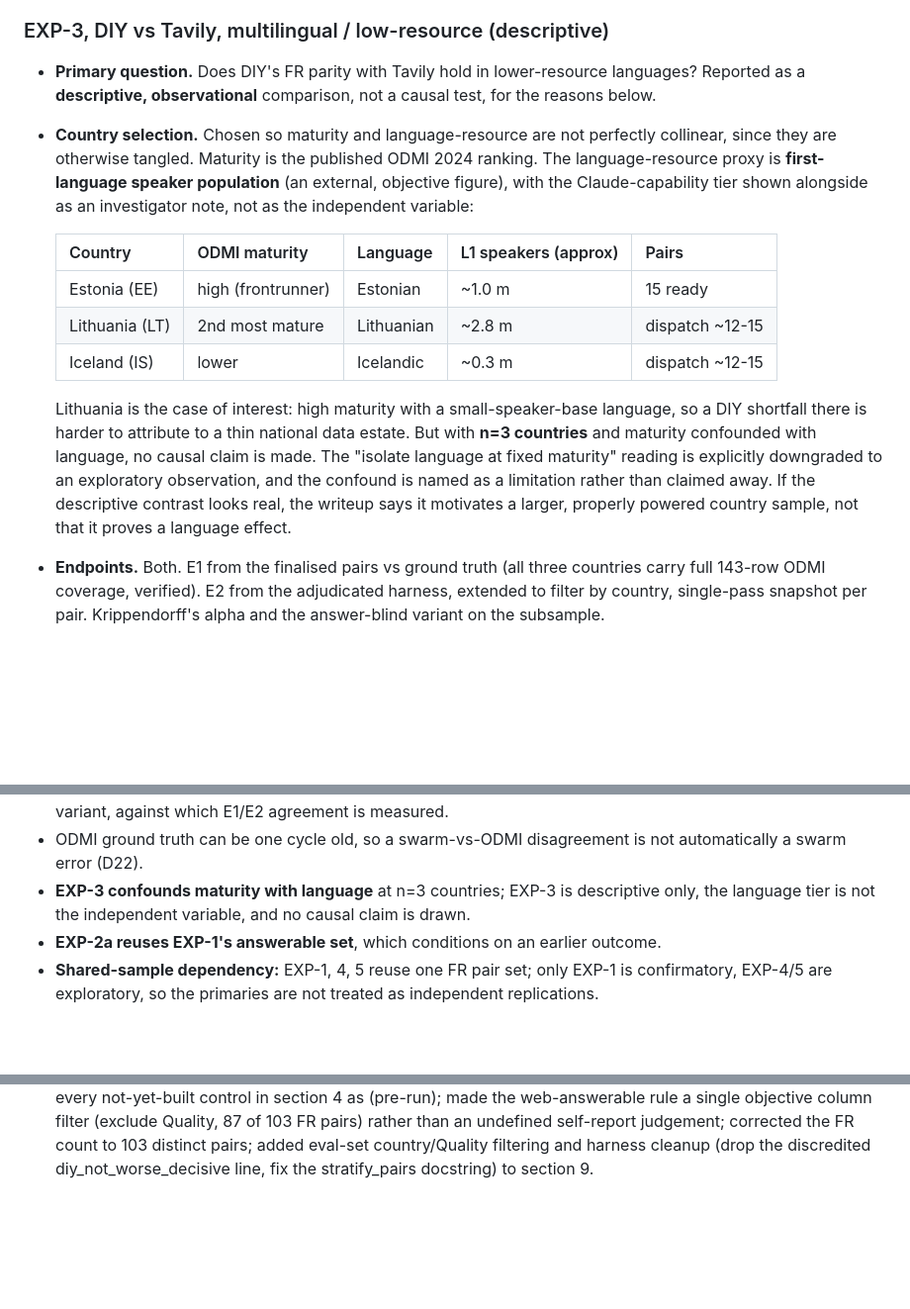
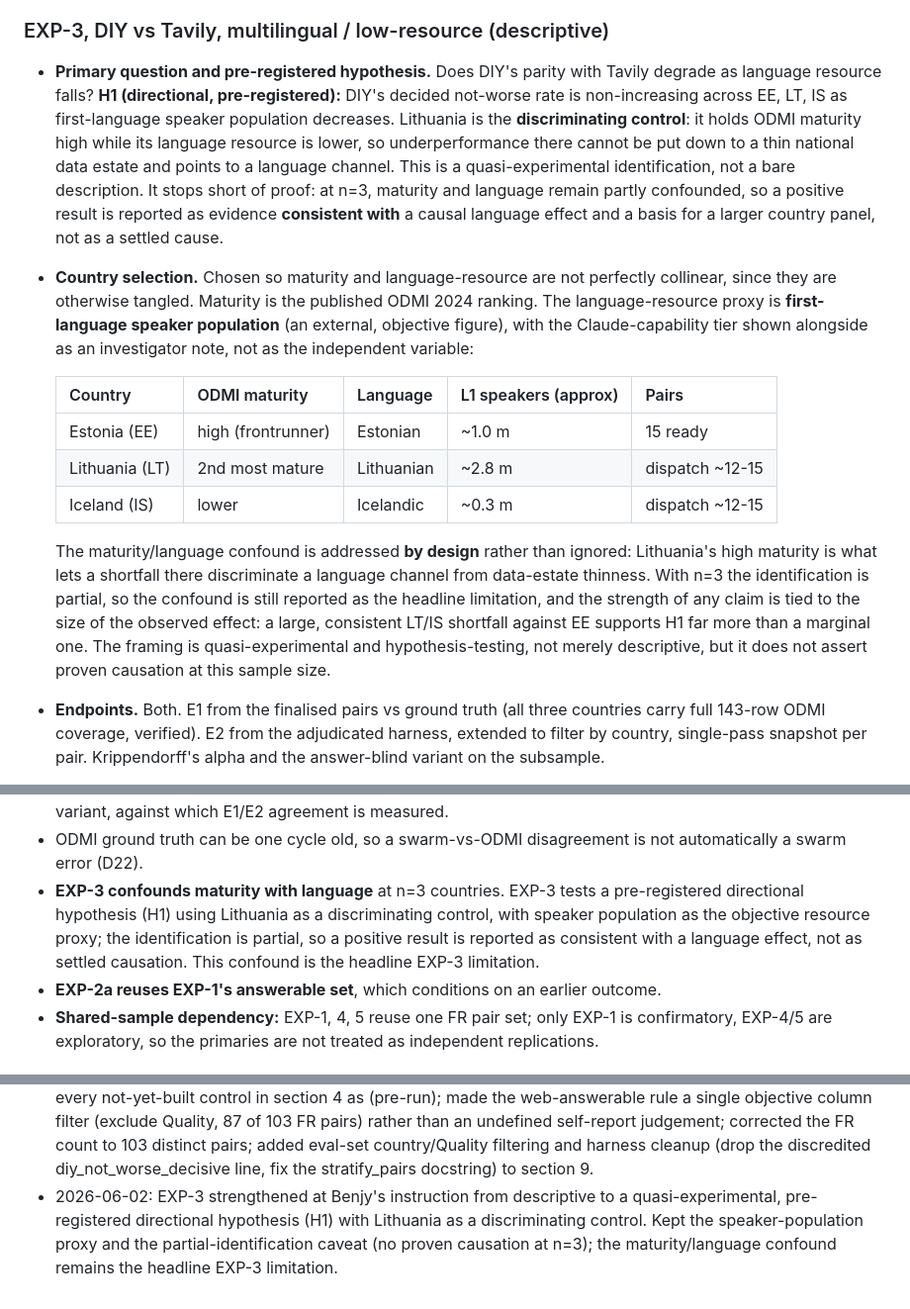
Before and after one commit to benjyb1/odmi-agent-swarm, a Markdown page: docs/EXPERIMENTS_PROTOCOL.md, 3 parts joined by grey strips. Shown at 99% size. Rendered like a GitHub page; blank space fills up the shorter version.

Commit message:
EXP-3: strengthen to quasi-experimental directional hypothesis (H1)
At Benjy's instruction, EXP-3 moves from descriptive to a pre-registered
directional hypothesis with Lithuania as a discriminating control (high maturity,
lower language resource). Keeps the speaker-population proxy and the
partial-identification caveat; the maturity/language confound at n=3 stays the
headline EXP-3 limitation.

Co-Authored-By: Claude Opus 4.8 <noreply@anthropic.com>

```diff
--- a/docs/EXPERIMENTS_PROTOCOL.md
+++ b/docs/EXPERIMENTS_PROTOCOL.md
@@ -220,9 +220,17 @@ verdicts and the evidence, so an examiner can replay it.
 
 ### EXP-3, DIY vs Tavily, multilingual / low-resource (descriptive)
 
-- **Primary question.** Does DIY's FR parity with Tavily hold in lower-resource
-  languages? Reported as a **descriptive, observational** comparison, not a
-  causal test, for the reasons below.
+- **Primary question and pre-registered hypothesis.** Does DIY's parity with
+  Tavily degrade as language resource falls? **H1 (directional, pre-registered):**
+  DIY's decided not-worse rate is non-increasing across EE, LT, IS as
+  first-language speaker population decreases. Lithuania is the **discriminating
+  control**: it holds ODMI maturity high while its language resource is lower, so
+  underperformance there cannot be put down to a thin national data estate and
+  points to a language channel. This is a quasi-experimental identification, not a
+  bare description. It stops short of proof: at n=3, maturity and language remain
+  partly confounded, so a positive result is reported as evidence **consistent
+  with** a causal language effect and a basis for a larger country panel, not as a
+  settled cause.
 - **Country selection.** Chosen so maturity and language-resource are not
   perfectly collinear, since they are otherwise tangled. Maturity is the
   published ODMI 2024 ranking. The language-resource proxy is **first-language
@@ -236,14 +244,14 @@ verdicts and the evidence, so an examiner can replay it.
   | Lithuania (LT) | 2nd most mature | Lithuanian | ~2.8 m | dispatch ~12-15 |
   | Iceland (IS) | lower | Icelandic | ~0.3 m | dispatch ~12-15 |
 
-  Lithuania is the case of interest: high maturity with a small-speaker-base
-  language, so a DIY shortfall there is harder to attribute to a thin national
-  data estate. But with **n=3 countries** and maturity confounded with language,
-  no causal claim is made. The "isolate language at fixed maturity" reading is
-  explicitly downgraded to an exploratory observation, and the confound is named
-  as a limitation rather than claimed away. If the descriptive contrast looks
-  real, the writeup says it motivates a larger, properly powered country sample,
-  not that it proves a language effect.
+  The maturity/language confound is addressed **by design** rather than ignored:
+  Lithuania's high maturity is what lets a shortfall there discriminate a language
+  channel from data-estate thinness. With n=3 the identification is partial, so
+  the confound is still reported as the headline limitation, and the strength of
+  any claim is tied to the size of the observed effect: a large, consistent LT/IS
+  shortfall against EE supports H1 far more than a marginal one. The framing is
+  quasi-experimental and hypothesis-testing, not merely descriptive, but it does
+  not assert proven causation at this sample size.
 - **Endpoints.** Both. E1 from the finalised pairs vs ground truth (all three
   countries carry full 143-row ODMI coverage, verified). E2 from the adjudicated
   harness, extended to filter by country, single-pass snapshot per pair.
@@ -354,9 +362,12 @@ dispatch next; EXP-4 and EXP-5 last, as they reuse EXP-1's pair set and harness.
   measured.
 - ODMI ground truth can be one cycle old, so a swarm-vs-ODMI disagreement is not
   automatically a swarm error (D22).
-- **EXP-3 confounds maturity with language** at n=3 countries; EXP-3 is
-  descriptive only, the language tier is not the independent variable, and no
-  causal claim is drawn.
+- **EXP-3 confounds maturity with language** at n=3 countries. EXP-3 tests a
+  pre-registered directional hypothesis (H1) using Lithuania as a discriminating
+  control, with speaker population as the objective resource proxy; the
+  identification is partial, so a positive result is reported as consistent with a
+  language effect, not as settled causation. This confound is the headline EXP-3
+  limitation.
 - **EXP-2a reuses EXP-1's answerable set**, which conditions on an earlier
   outcome.
 - **Shared-sample dependency:** EXP-1, 4, 5 reuse one FR pair set; only EXP-1 is
@@ -387,3 +398,8 @@ dispatch next; EXP-4 and EXP-5 last, as they reuse EXP-1's pair set and harness.
   pairs; added eval-set country/Quality filtering and harness cleanup (drop the
   discredited diy_not_worse_decisive line, fix the stratify_pairs docstring) to
   section 9.
+- 2026-06-02: EXP-3 strengthened at Benjy's instruction from descriptive to a
+  quasi-experimental, pre-registered directional hypothesis (H1) with Lithuania
+  as a discriminating control. Kept the speaker-population proxy and the
+  partial-identification caveat (no proven causation at n=3); the maturity/language
+  confound remains the headline EXP-3 limitation.
```
